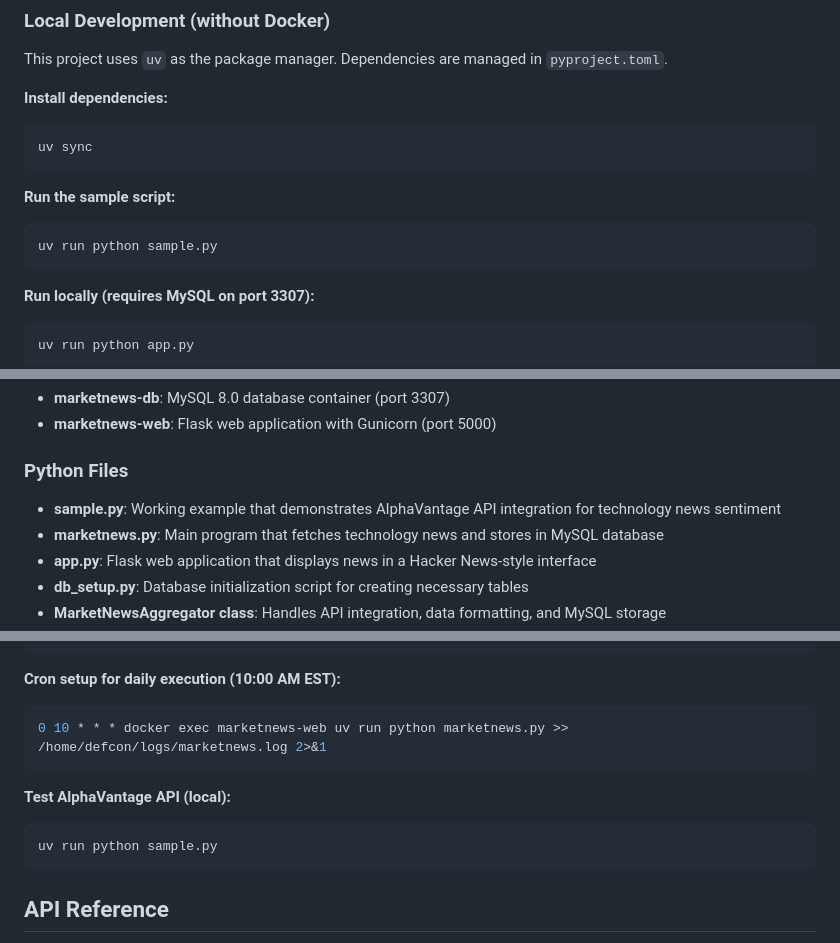
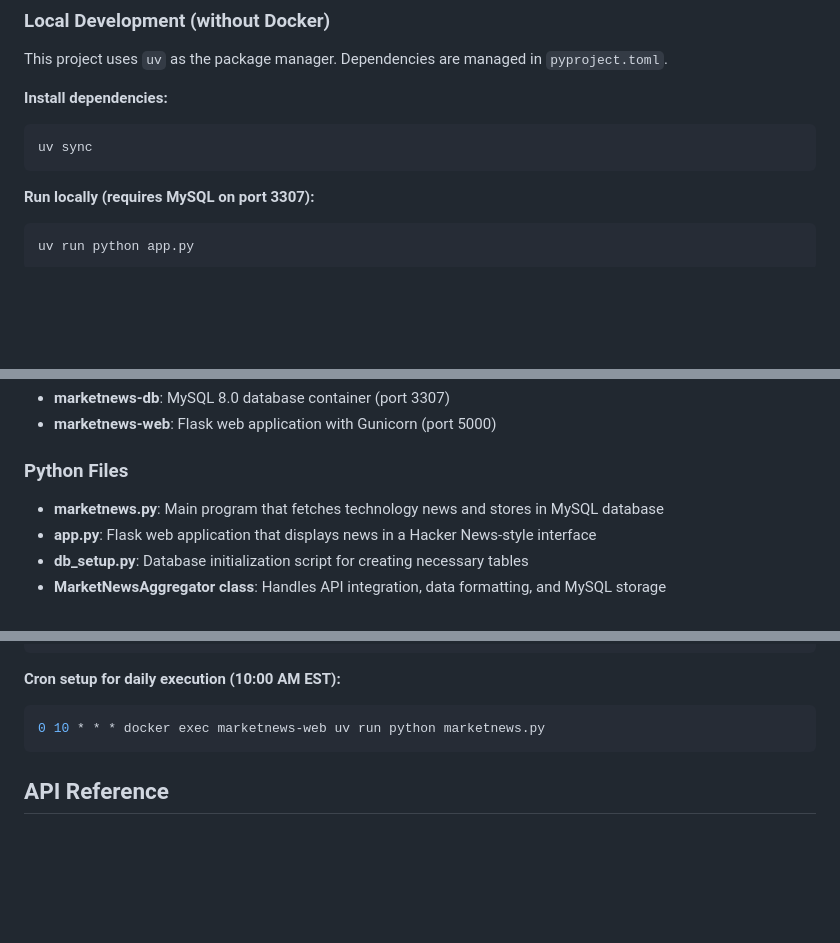
Before and after one commit to mchow01/marketnews, a Markdown page: CLAUDE.md, 3 parts joined by grey strips. Drawn GitHub-style; blank space fills up the shorter version.

````diff
--- a/CLAUDE.md
+++ b/CLAUDE.md
@@ -49,11 +49,6 @@ This project uses `uv` as the package manager. Dependencies are managed in `pypr
 uv sync
 ```
 
-**Run the sample script:**
-```bash
-uv run python sample.py
-```
-
 **Run locally (requires MySQL on port 3307):**
 ```bash
 uv run python app.py
@@ -77,7 +72,6 @@ Copy `.env.example` to `.env` and configure:
 - **marketnews-web**: Flask web application with Gunicorn (port 5000)
 
 ### Python Files
-- **sample.py**: Working example that demonstrates AlphaVantage API integration for technology news sentiment
 - **marketnews.py**: Main program that fetches technology news and stores in MySQL database
 - **app.py**: Flask web application that displays news in a Hacker News-style interface
 - **db_setup.py**: Database initialization script for creating necessary tables
@@ -169,12 +163,7 @@ docker compose down -v
 
 **Cron setup for daily execution (10:00 AM EST):**
 ```bash
-0 10 * * * docker exec marketnews-web uv run python marketnews.py >> /home/defcon/logs/marketnews.log 2>&1
-```
-
-**Test AlphaVantage API (local):**
-```bash
-uv run python sample.py
+0 10 * * * docker exec marketnews-web uv run python marketnews.py
 ```
 
 ## API Reference
````
Also changed, not shown: README.md (+1 -9 lines).
